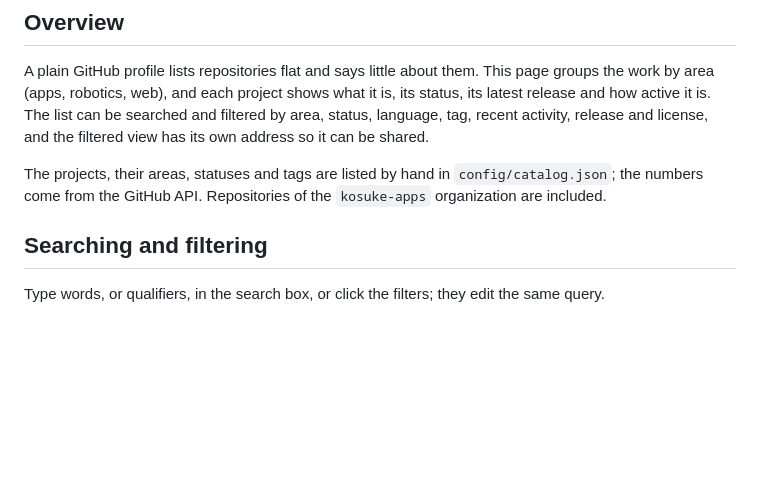
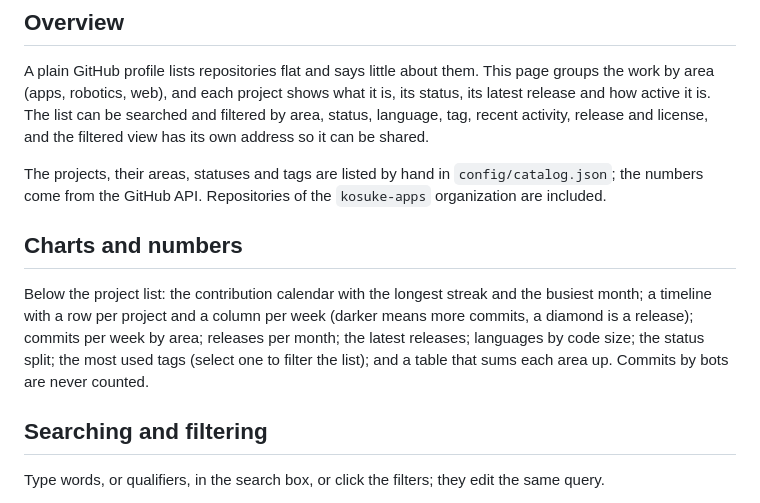
Before and after one commit to kosuke-satake/kosuke-satake.github.io, a Markdown page: README.md, the part around the change. Drawn GitHub-style; blank space fills up the shorter version.

Commit message:
docs: describe the charts, the schema 3 data and the new files
Co-Authored-By: Claude Sonnet 5.5 Extra <noreply@anthropic.com>

```diff
--- a/README.md
+++ b/README.md
@@ -10,6 +10,12 @@ its own address so it can be shared.
 
 The projects, their areas, statuses and tags are listed by hand in `config/catalog.json`; the numbers come from the
 GitHub API. Repositories of the `kosuke-apps` organization are included.
+
+## Charts and numbers
+Below the project list: the contribution calendar with the longest streak and the busiest month; a timeline with a
+row per project and a column per week (darker means more commits, a diamond is a release); commits per week by area;
+releases per month; the latest releases; languages by code size; the status split; the most used tags (select one to
+filter the list); and a table that sums each area up. Commits by bots are never counted.
 
 ## Searching and filtering
 Type words, or qualifiers, in the search box, or click the filters; they edit the same query.
```
Also changed, not shown: AGENTS.md (+11 -6 lines), docs/redesign-proposal.md (+3 -1 lines).
